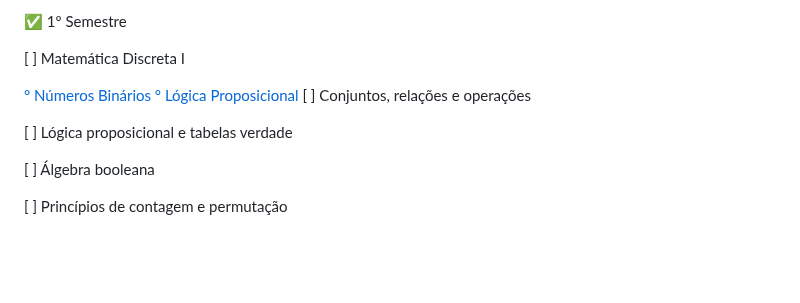
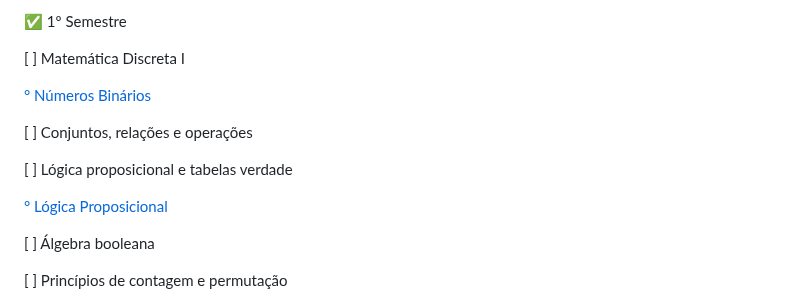
Before and after one commit to Krieg64/Engenharia_de_Software, a Markdown page: README.md, the part around the change. GitHub-like rendering; blank space fills up the shorter version.

```diff
--- a/README.md
+++ b/README.md
@@ -11,10 +11,12 @@ i<h1>Engenharia de software</h1>
 [ ] Matemática Discreta I
 
   [° Números Binários](numerosBinários.txt)
-  [° Lógica Proposicional](lógicaProposicional.txt)
+
 [ ] Conjuntos, relações e operações
 
 [ ] Lógica proposicional e tabelas verdade
+
+  [° Lógica Proposicional](lógicaProposicional.txt)
 
 [ ] Álgebra booleana
 
```
